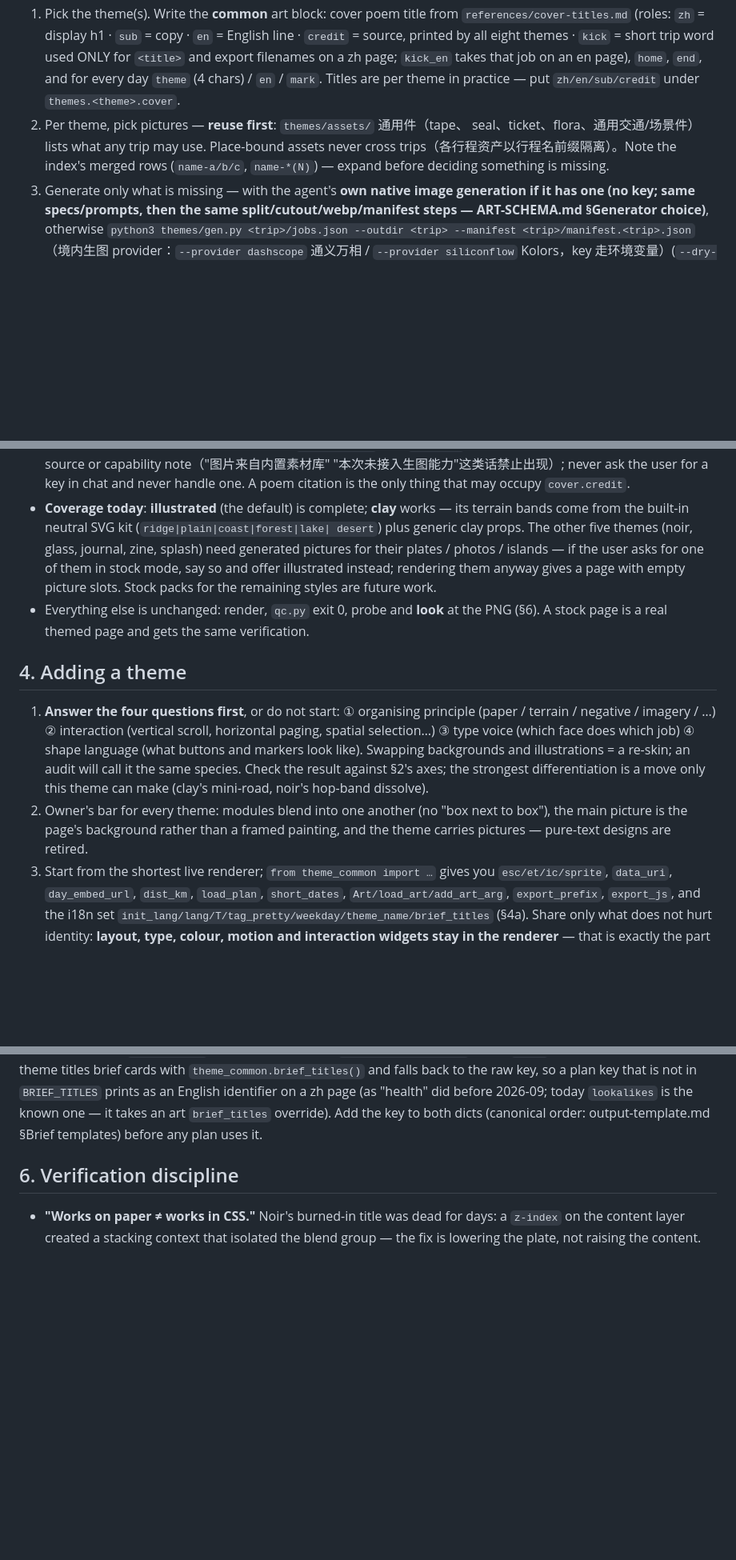
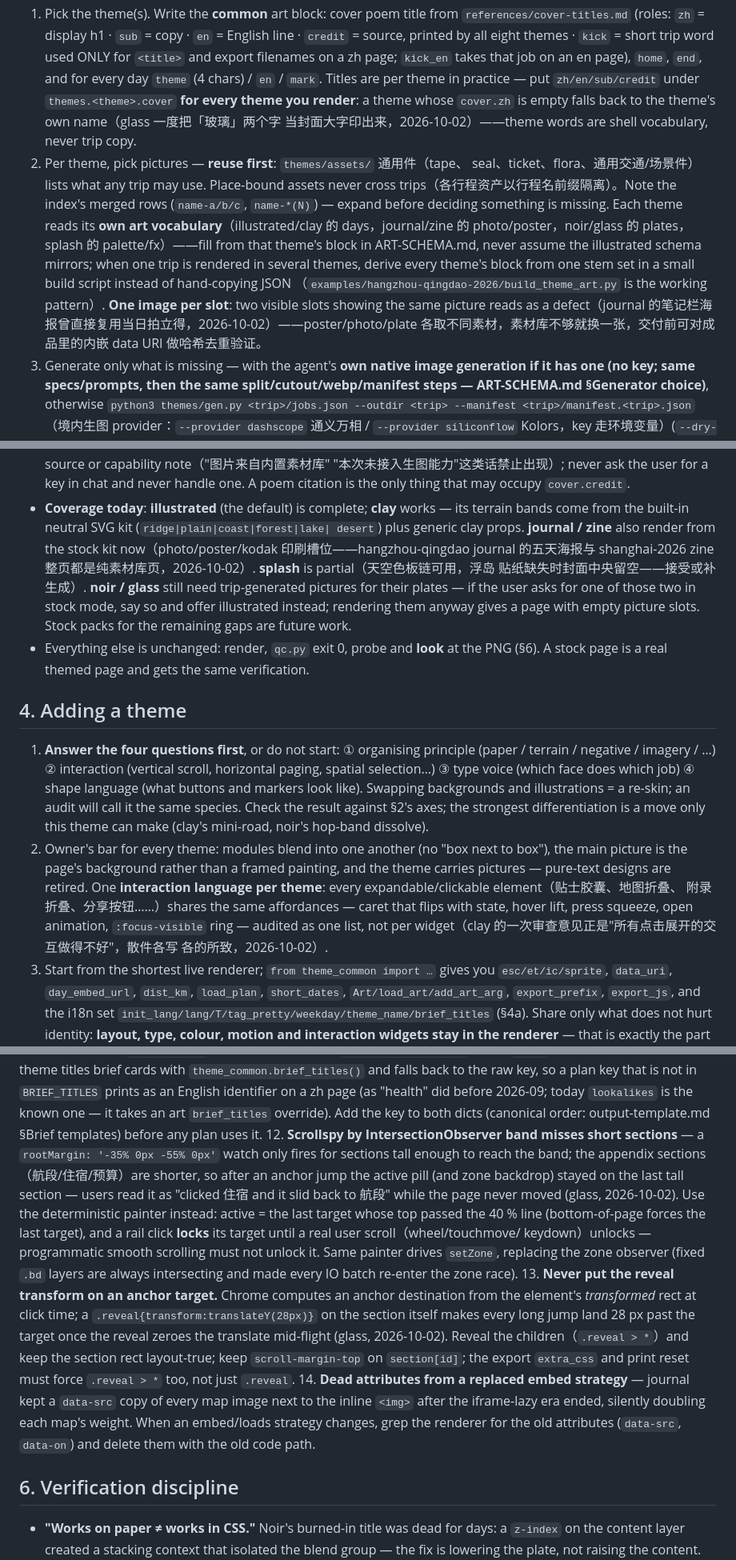
Before and after one commit to ChenYiming-aaa/better-trip-planner, a Markdown page: references/themes.md, 3 parts joined by grey strips. Shown at 80% size. Rendered like a GitHub page; blank space fills up the shorter version.

Commit message:
docs(themes): distill the 2026-10-02 review round into skill rules
- §3 step 1: every rendered theme carries its own cover.zh — the theme
  word fallback (glass once printed 玻璃) is shell vocabulary, not copy
- §3 step 2: per-theme art vocabularies differ — fill from each theme's
  ART-SCHEMA block, derive multi-theme blocks from one build script,
  one image per slot with a data-URI hash dedup check
- §3b: stock-kit coverage now journal/zine (whole pages) and splash
  (partial, island sticker missing); noir/glass plates still generated
- §4: one interaction language per theme, audited as one list
- §4a: adding a UI string touches all seven renderers in the same
  change (route_map KeyError lesson), grep + render-all-seven gate
- §5 items 12-14: IO-band scrollspy trap -> deterministic painter with
  click lock; reveal transform never on the anchor section itself
  (28px landing overshoot); dead attributes from replaced embed
  strategies (journal data-src double weight)
- §6: anchor-nav changes get a jump matrix (viewports x origins x
  targets, two assertions + wheel-unlock check), not a spot check
- §2 glass entry: mechanism description updated to the new painter

```diff
--- a/references/themes.md
+++ b/references/themes.md
@@ -181,11 +183,22 @@ add every new theme to its `THEMES` list or the chooser silently falls behind.
    word used ONLY for `<title>` and export filenames on a zh page; `kick_en` takes
    that job on an en page), `home`, `end`, and for every day `theme` (4
    chars) / `en` / `mark`. Titles are per theme in practice — put `zh/en/sub/credit`
-   under `themes.<theme>.cover`.
+   under `themes.<theme>.cover` **for every theme you render**: a theme whose
+   `cover.zh` is empty falls back to the theme's own name（glass 一度把「玻璃」两个字
+   当封面大字印出来，2026-10-02）——theme words are shell vocabulary, never trip copy.
 2. Per theme, pick pictures — **reuse first**: `themes/assets/` 通用件（tape、
    seal、ticket、flora、通用交通/场景件）lists what any trip may use.
    Place-bound assets never cross trips（各行程资产以行程名前缀隔离）。Note the index's merged rows
    (`name-a/b/c`, `name-*(N)`) — expand before deciding something is missing.
+   Each theme reads its **own art vocabulary**（illustrated/clay 的 days，journal/zine
+   的 photo/poster，noir/glass 的 plates，splash 的 palette/fx）——fill from that
+   theme's block in ART-SCHEMA.md, never assume the illustrated schema mirrors; when
+   one trip is rendered in several themes, derive every theme's block from one stem
+   set in a small build script instead of hand-copying JSON
+   （`examples/hangzhou-qingdao-2026/build_theme_art.py` is the working pattern）.
+   **One image per slot**: two visible slots showing the same picture reads as a
+   defect（journal 的笔记栏海报曾直接复用当日拍立得，2026-10-02）——poster/photo/plate
+   各取不同素材，素材库不够就换一张，交付前可对成品里的内嵌 data URI 做哈希去重验证。
 3. Generate only what is missing — with the agent's **own native image generation if
    it has one (no key; same specs/prompts, then the same split/cutout/webp/manifest
    steps — ART-SCHEMA.md §Generator choice)**, otherwise `python3 themes/gen.py <trip>/jobs.json --outdir
@@ -251,11 +264,13 @@ python3 themes/stock_art.py plan.geo.json --theme illustrated -o plan.art.json
   `cover.credit`.
 - **Coverage today**: **illustrated** (the default) is complete; **clay** works — its
   terrain bands come from the built-in neutral SVG kit (`ridge|plain|coast|forest|lake|
-  desert`) plus generic clay props. The other five themes (noir, glass, journal, zine,
-  splash) need generated pictures for their plates / photos / islands —
-  if the user asks for one of them in stock mode, say so and offer illustrated instead;
-  rendering them anyway gives a page with empty picture slots. Stock packs for the
-  remaining styles are future work.
+  desert`) plus generic clay props. **journal / zine** also render from the stock kit
+  now（photo/poster/kodak 印刷槽位——hangzhou-qingdao journal 的五天海报与 shanghai-2026
+  zine 整页都是纯素材库页，2026-10-02）. **splash** is partial（天空色板链可用，浮岛
+  贴纸缺失时封面中央留空——接受或补生成）. **noir / glass** still need trip-generated
+  pictures for their plates — if the user asks for one of those two in stock mode, say
+  so and offer illustrated instead; rendering them anyway gives a page with empty
+  picture slots. Stock packs for the remaining gaps are future work.
 - Everything else is unchanged: render, `qc.py` exit 0, probe and **look** at the PNG
   (§6). A stock page is a real themed page and gets the same verification.
 
@@ -270,7 +285,12 @@ python3 themes/stock_art.py plan.geo.json --theme illustrated -o plan.art.json
    theme can make (clay's mini-road, noir's hop-band dissolve).
 2. Owner's bar for every theme: modules blend into one another (no "box next to
    box"), the main picture is the page's background rather than a framed painting,
-   and the theme carries pictures — pure-text designs are retired.
+   and the theme carries pictures — pure-text designs are retired. One **interaction
+   language per theme**: every expandable/clickable element（贴士胶囊、地图折叠、
+   附录折叠、分享按钮……）shares the same affordances — caret that flips with state,
+   hover lift, press squeeze, open animation, `:focus-visible` ring — audited as one
+   list, not per widget（clay 的一次审查意见正是"所有点击展开的交互做得不好"，散件各写
+   各的所致，2026-10-02）.
 3. Start from the shortest live renderer; `from theme_common import …` gives you
    `esc/et/ic/sprite`, `data_uri`, `day_embed_url`, `dist_km`, `load_plan`,
    `short_dates`, `Art/load_art/add_art_arg`, `export_prefix`, `export_js`, and the
@@ -415,6 +442,29 @@ images never `loading=lazy`; itinerary grids never `grid-auto-flow:dense`.
     `brief_titles` override). Add
     the key to both dicts (canonical order: output-template.md §Brief templates) before
     any plan uses it.
+12. **Scrollspy by IntersectionObserver band misses short sections** — a
+    `rootMargin: '-35% 0px -55% 0px'` watch only fires for sections tall enough to
+    reach the band; the appendix sections（航段/住宿/预算）are shorter, so after an
+    anchor jump the active pill (and zone backdrop) stayed on the last tall section —
+    users read it as "clicked 住宿 and it slid back to 航段" while the page never moved
+    (glass, 2026-10-02). Use the deterministic painter instead: active = the last
+    target whose top passed the 40 % line (bottom-of-page forces the last target), and
+    a rail click **locks** its target until a real user scroll（wheel/touchmove/
+    keydown）unlocks — programmatic smooth scrolling must not unlock it. Same painter
+    drives `setZone`, replacing the zone observer (fixed `.bd` layers are always
+    intersecting and made every IO batch re-enter the zone race).
+13. **Never put the reveal transform on an anchor target.** Chrome computes an anchor
+    destination from the element's *transformed* rect at click time; a
+    `.reveal{transform:translateY(28px)}` on the section itself makes every long jump
+    land 28 px past the target once the reveal zeroes the translate mid-flight
+    (glass, 2026-10-02). Reveal the children（`.reveal > *`）and keep the section rect
+    layout-true; keep `scroll-margin-top` on `section[id]`; the export `extra_css` and
+    print reset must force `.reveal > *` too, not just `.reveal`.
+14. **Dead attributes from a replaced embed strategy** — journal kept a `data-src`
+    copy of every map image next to the inline `<img>` after the iframe-lazy era
+    ended, silently doubling each map's weight. When an embed/loads strategy changes,
+    grep the renderer for the old attributes (`data-src`, `data-on`) and delete them
+    with the old code path.
 
 ## 6. Verification discipline
 
```
Also changed, not shown: other parts of references/themes.md (+20 -1 lines).
